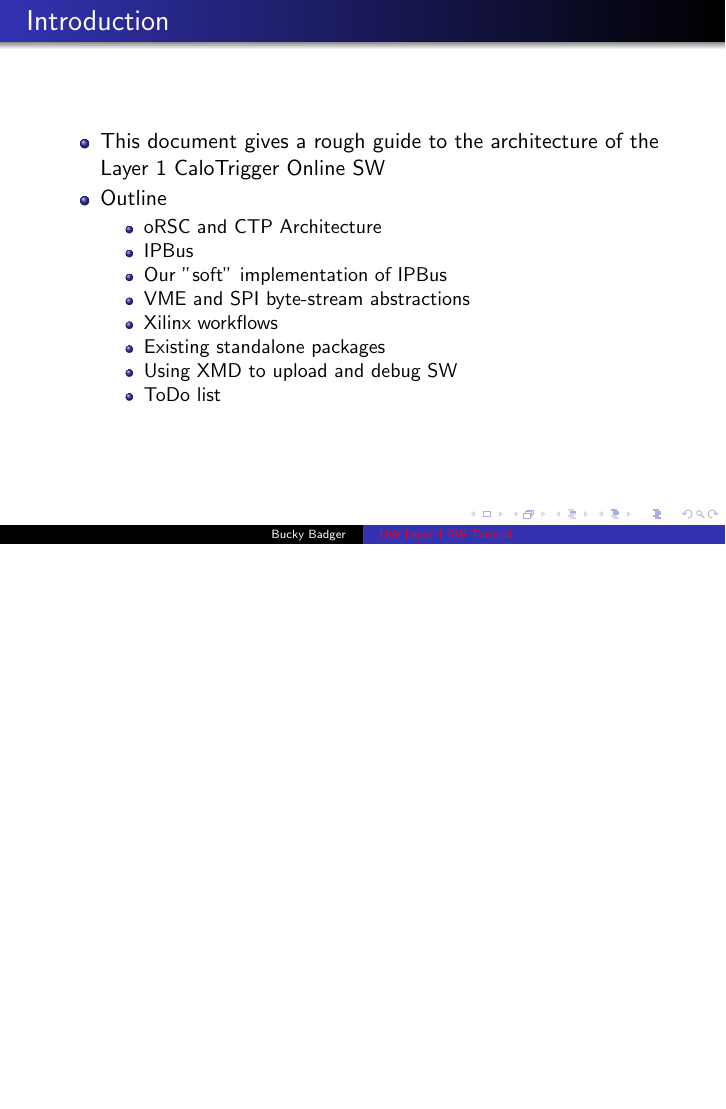
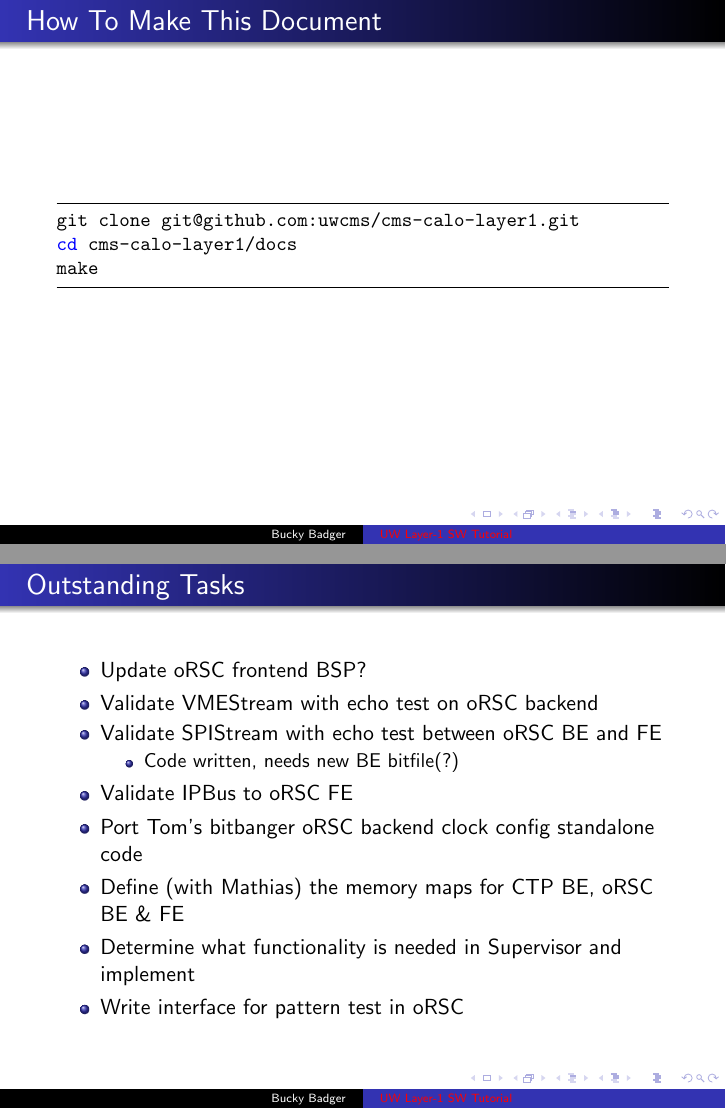
Before and after one commit to uwcms/cms-calo-layer1, LaTeX slides (docs/layer1_sw_tutorial.tex): page 2 of 15 before the commit and pages 2 and 17 of 17 after it, the two joined at a grey line, the shorter picture padded with empty space. Compiled offline with pdfLaTeX.

Commit message:
How to build docs

```diff
--- a/docs/layer1_sw_tutorial.tex
+++ b/docs/layer1_sw_tutorial.tex
@@ -42,6 +41,14 @@
 
 \begin{frame}
 \titlepage
+\end{frame}
+
+\begin{frame}[fragile]{How To Make This Document}
+\begin{lstlisting}[language=bash]
+git clone git@github.com:uwcms/cms-calo-layer1.git
+cd cms-calo-layer1/docs
+make
+\end{lstlisting}
 \end{frame}
 
 \begin{frame}{Introduction}
@@ -244,4 +251,20 @@ todo.
 \end{center}
 \end{frame}
 
+\begin{frame}{Outstanding Tasks}
+\begin{itemize}
+    \item Update oRSC frontend BSP?
+    \item Validate VMEStream with echo test on oRSC backend
+    \item Validate SPIStream with echo test between oRSC BE and FE
+\begin{itemize}
+    \item Code written, needs new BE bitfile(?)
+\end{itemize}
+    \item Validate IPBus to oRSC FE
+    \item Port Tom's bitbanger oRSC backend clock config standalone code
+    \item Define (with Mathias) the memory maps for CTP BE, oRSC BE \& FE
+    \item Determine what functionality is needed in Supervisor and implement
+    \item Write interface for pattern test in oRSC
+\end{itemize}
+\end{frame}
+
 \end{document}
```
Also changed, not shown: docs/Makefile (added), docs/layer1_sw_tutorial.pdf, docs/layer1_sw_tutorial.tex (7 more changed lines).
